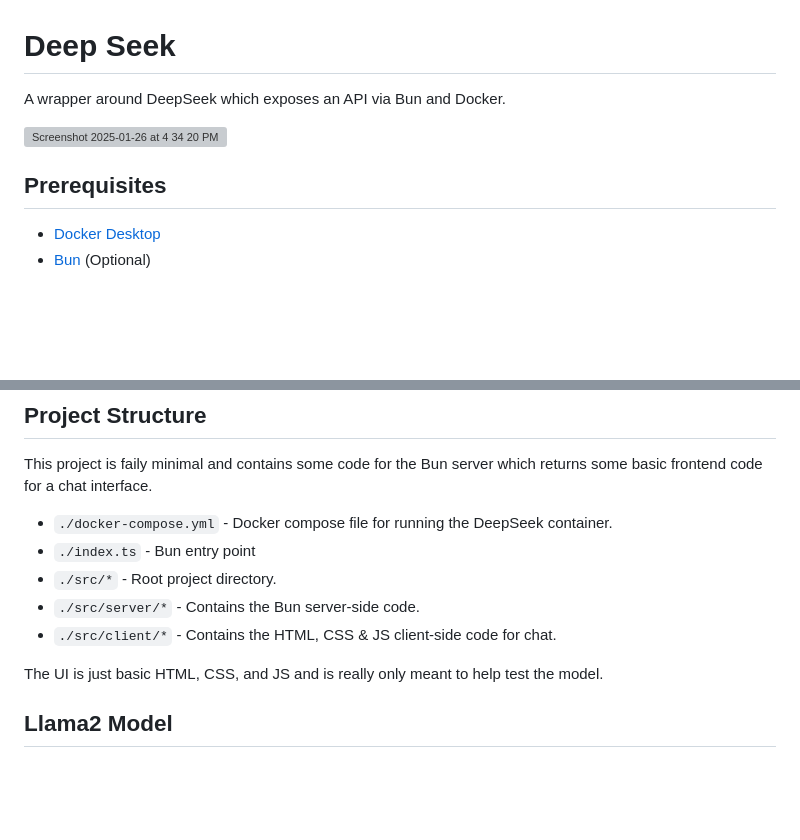
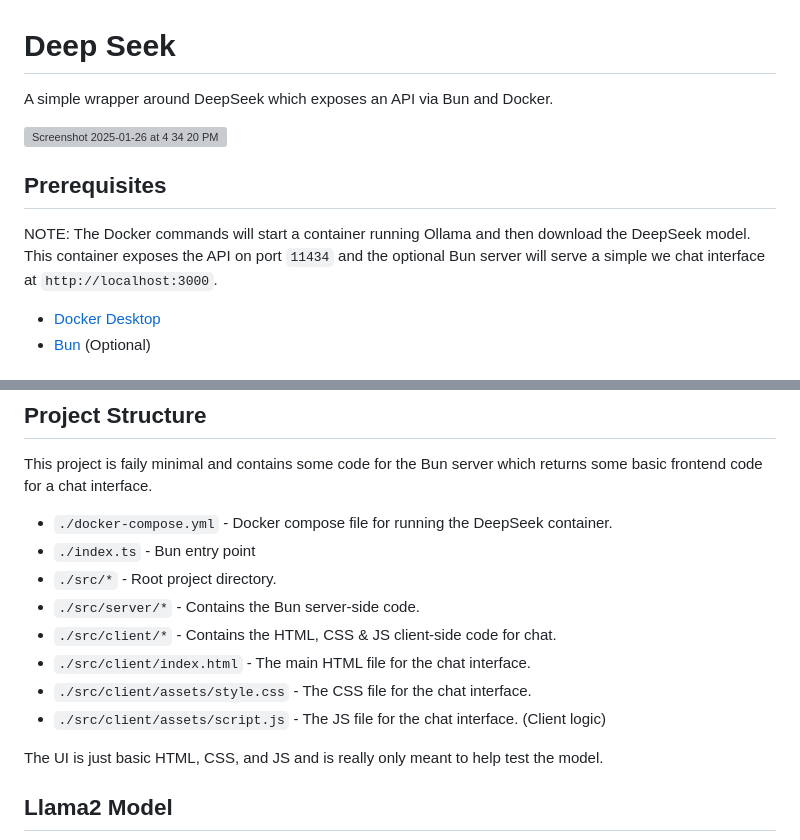
Before and after one commit to asleepace/deep-seek, a Markdown page: README.md, 2 parts joined by grey strips. Drawn GitHub-style; blank space fills up the shorter version; grey boxes are pictures that could not be loaded.

```diff
--- a/README.md
+++ b/README.md
@@ -1,10 +1,13 @@
 # Deep Seek
 
-A wrapper around DeepSeek which exposes an API via Bun and Docker.
+A simple wrapper around DeepSeek which exposes an API via Bun and Docker.
 
 <img width="1725" alt="Screenshot 2025-01-26 at 4 34 20 PM" src="https://github.com/user-attachments/assets/9d730e27-ba5c-4d50-b949-dda701127e1e" />
 
 ## Prerequisites
+
+NOTE: The Docker commands will start a container running Ollama and then download the DeepSeek model. This container exposes
+the API on port `11434` and the optional Bun server will serve a simple we chat interface at `http://localhost:3000`.
 
 - [Docker Desktop](https://www.docker.com/products/docker-desktop/)
 - [Bun](https://bun.sh/) (Optional)
@@ -92,6 +95,9 @@ This project is faily minimal and contains some code for the Bun server which re
 - `./src/*` - Root project directory.
 - `./src/server/*` - Contains the Bun server-side code.
 - `./src/client/*` - Contains the HTML, CSS & JS client-side code for chat.
+- `./src/client/index.html` - The main HTML file for the chat interface.
+- `./src/client/assets/style.css` - The CSS file for the chat interface.
+- `./src/client/assets/script.js` - The JS file for the chat interface. (Client logic)
 
 The UI is just basic HTML, CSS, and JS and is really only meant to help test the model.
 
```
